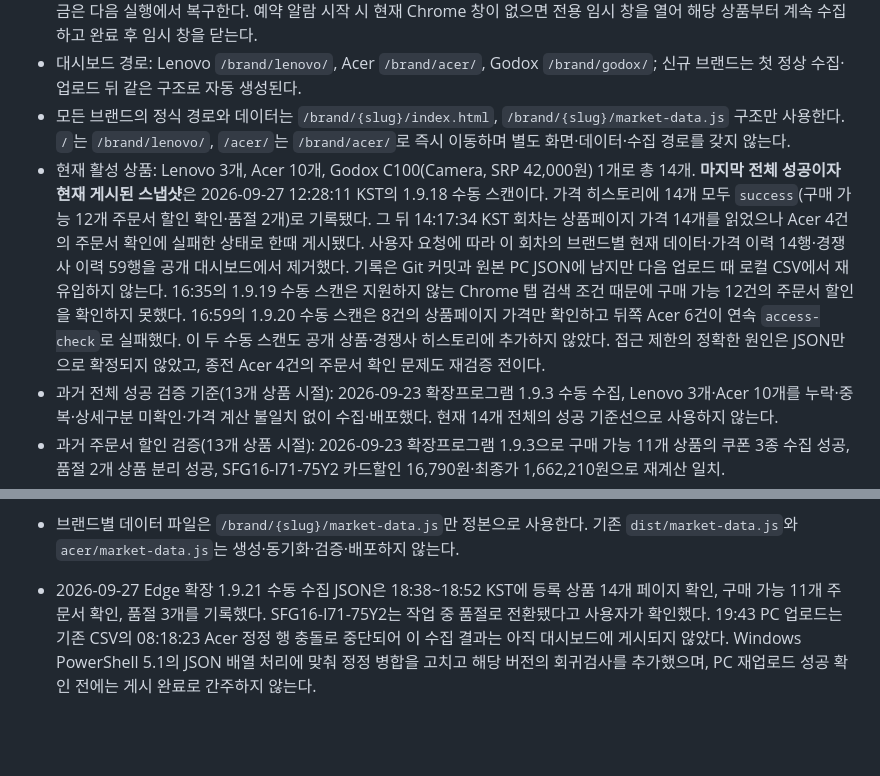
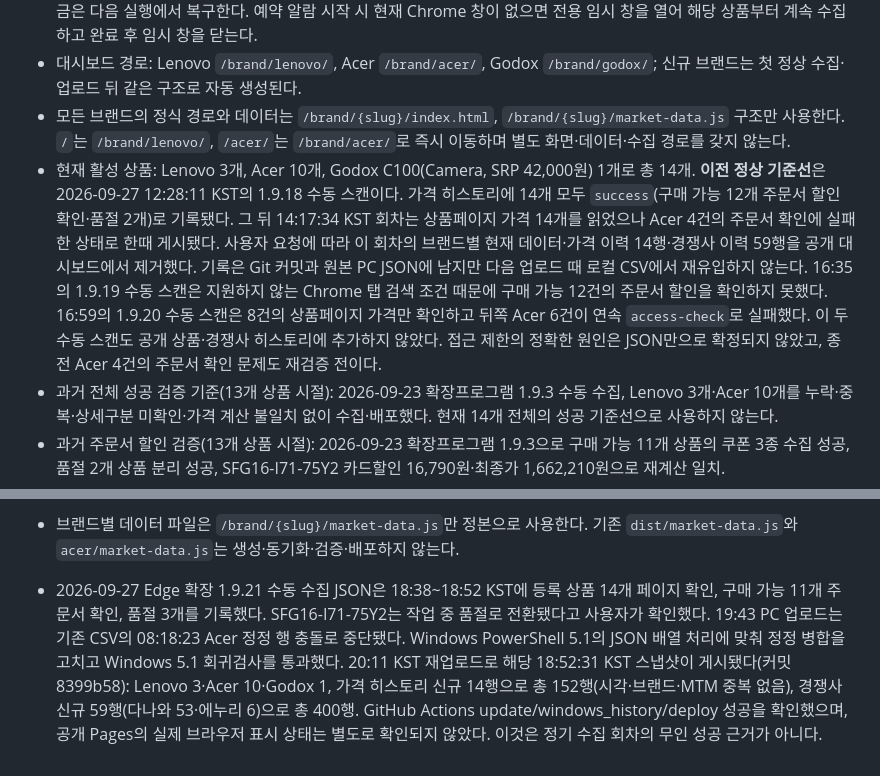
Before and after one commit to kvicious23-eng/market-pulse-dashboard, a Markdown page: PROJECT_RULES.md, 2 parts joined by grey strips. Rendered like a GitHub page; blank space fills up the shorter version.

Commit message:
docs: record successful Edge scan upload and dashboard history

```diff
--- a/PROJECT_RULES.md
+++ b/PROJECT_RULES.md
@@ -13,7 +13,7 @@ Git 커밋 이력은 언제 무엇을 변경했는지 보존하고, 이 문서
 - Chrome 확장프로그램 코드 버전: `1.9.21` (경쟁가 수집은 다나와·에누리만 유지). 2026-09-27 PC JSON에서 실제 1.9.20 수집을 확인했다. 1.9.21은 새 브라우저 프로필의 기본 상품 목록을 Lenovo 3·Acer 10·Godox 1 총 14개로 바로잡는다. 기존 브라우저에 별도로 저장된 상품 목록은 자동 변경하지 않으므로 이미 13개를 저장한 Edge는 C100을 직접 추가해야 한다. Edge는 Chrome의 확장 저장소를 공유하지 않으며 아직 자동 대체 수집으로 검증되지 않았다. 이후 코드 변경은 PC에서 코드를 받은 뒤 확장프로그램을 새로고침해야 적용된다. 단계별 시간 제한과 진행 상태를 표시하고, JSON 파일이 실제 저장 완료된 뒤에만 수집 완료로 기록한다. 같은 서비스 워커의 수집은 한 번만 시작하며 중단된 워커의 남은 잠금은 다음 실행에서 복구한다. 예약 알람 시작 시 현재 Chrome 창이 없으면 전용 임시 창을 열어 해당 상품부터 계속 수집하고 완료 후 임시 창을 닫는다.
 - 대시보드 경로: Lenovo `/brand/lenovo/`, Acer `/brand/acer/`, Godox `/brand/godox/`; 신규 브랜드는 첫 정상 수집·업로드 뒤 같은 구조로 자동 생성된다.
 - 모든 브랜드의 정식 경로와 데이터는 `/brand/{slug}/index.html`, `/brand/{slug}/market-data.js` 구조만 사용한다. `/`는 `/brand/lenovo/`, `/acer/`는 `/brand/acer/`로 즉시 이동하며 별도 화면·데이터·수집 경로를 갖지 않는다.
-- 현재 활성 상품: Lenovo 3개, Acer 10개, Godox C100(Camera, SRP 42,000원) 1개로 총 14개. **마지막 전체 성공이자 현재 게시된 스냅샷**은 2026-09-27 12:28:11 KST의 1.9.18 수동 스캔이다. 가격 히스토리에 14개 모두 `success`(구매 가능 12개 주문서 할인 확인·품절 2개)로 기록됐다. 그 뒤 14:17:34 KST 회차는 상품페이지 가격 14개를 읽었으나 Acer 4건의 주문서 확인에 실패한 상태로 한때 게시됐다. 사용자 요청에 따라 이 회차의 브랜드별 현재 데이터·가격 이력 14행·경쟁사 이력 59행을 공개 대시보드에서 제거했다. 기록은 Git 커밋과 원본 PC JSON에 남지만 다음 업로드 때 로컬 CSV에서 재유입하지 않는다. 16:35의 1.9.19 수동 스캔은 지원하지 않는 Chrome 탭 검색 조건 때문에 구매 가능 12건의 주문서 할인을 확인하지 못했다. 16:59의 1.9.20 수동 스캔은 8건의 상품페이지 가격만 확인하고 뒤쪽 Acer 6건이 연속 `access-check`로 실패했다. 이 두 수동 스캔도 공개 상품·경쟁사 히스토리에 추가하지 않았다. 접근 제한의 정확한 원인은 JSON만으로 확정되지 않았고, 종전 Acer 4건의 주문서 확인 문제도 재검증 전이다.
+- 현재 활성 상품: Lenovo 3개, Acer 10개, Godox C100(Camera, SRP 42,000원) 1개로 총 14개. **이전 정상 기준선**은 2026-09-27 12:28:11 KST의 1.9.18 수동 스캔이다. 가격 히스토리에 14개 모두 `success`(구매 가능 12개 주문서 할인 확인·품절 2개)로 기록됐다. 그 뒤 14:17:34 KST 회차는 상품페이지 가격 14개를 읽었으나 Acer 4건의 주문서 확인에 실패한 상태로 한때 게시됐다. 사용자 요청에 따라 이 회차의 브랜드별 현재 데이터·가격 이력 14행·경쟁사 이력 59행을 공개 대시보드에서 제거했다. 기록은 Git 커밋과 원본 PC JSON에 남지만 다음 업로드 때 로컬 CSV에서 재유입하지 않는다. 16:35의 1.9.19 수동 스캔은 지원하지 않는 Chrome 탭 검색 조건 때문에 구매 가능 12건의 주문서 할인을 확인하지 못했다. 16:59의 1.9.20 수동 스캔은 8건의 상품페이지 가격만 확인하고 뒤쪽 Acer 6건이 연속 `access-check`로 실패했다. 이 두 수동 스캔도 공개 상품·경쟁사 히스토리에 추가하지 않았다. 접근 제한의 정확한 원인은 JSON만으로 확정되지 않았고, 종전 Acer 4건의 주문서 확인 문제도 재검증 전이다.
 - 과거 전체 성공 검증 기준(13개 상품 시절): 2026-09-23 확장프로그램 1.9.3 수동 수집, Lenovo 3개·Acer 10개를 누락·중복·상세구분 미확인·가격 계산 불일치 없이 수집·배포했다. 현재 14개 전체의 성공 기준선으로 사용하지 않는다.
 - 과거 주문서 할인 검증(13개 상품 시절): 2026-09-23 확장프로그램 1.9.3으로 구매 가능 11개 상품의 쿠폰 3종 수집 성공, 품절 2개 상품 분리 성공, SFG16-I71-75Y2 카드할인 16,790원·최종가 1,662,210원으로 재계산 일치.
 - 2026-09-23 14시 회차 검증: 확장프로그램 1.9.4의 14:00 회차 결과가 14:00:17~14:15:50 KST에 13개를 수집했다. 원래 구매 가능 11개 정상, Acer 1개 품절, SFG16-I71-75Y2 1개는 와우회원 총 추가 혜택에 카드 할인이 포함된 탓에 보류로 분류됐다. 보관된 **같은 회차의 JSON**을 1.9.5 계산 규칙으로 교차 검증하여 해당 1개를 정정했다(별도의 재수집은 아님). 정정 후 14시 회차는 구매 가능 12개 정상·품절 1개다. 14:30 예약 업로드는 PowerShell의 Git 출력 오류 처리 때문에 실패했고, 코드를 수정한 뒤 PC에서 직접 재실행했다. **수정 후 예약 작업의 무인 업로드 성공 및 1.9.5의 실제 주문서 재수집은 아직 검증되지 않았다.**
@@ -265,4 +265,4 @@ Excel 내보내기 형식은 `.xlsx`이다. 상단의 가격 히스토리 다운
 - Windows PowerShell 5.1에서 실행하는 한글 포함 `.ps1`은 UTF-8 BOM으로 저장한다. Linux PowerShell 구문 검사 외에 BOM 회귀검사도 통과해야 한다. 2026-09-24 오전 PC 재업로드 시 히스토리 정정 스크립트의 BOM 누락으로 발생한 파서 오류를 방지한다.
 - 브랜드별 데이터 파일은 `/brand/{slug}/market-data.js`만 정본으로 사용한다. 기존 `dist/market-data.js`와 `acer/market-data.js`는 생성·동기화·검증·배포하지 않는다.
 
-- 2026-09-27 Edge 확장 1.9.21 수동 수집 JSON은 18:38~18:52 KST에 등록 상품 14개 페이지 확인, 구매 가능 11개 주문서 확인, 품절 3개를 기록했다. SFG16-I71-75Y2는 작업 중 품절로 전환됐다고 사용자가 확인했다. 19:43 PC 업로드는 기존 CSV의 08:18:23 Acer 정정 행 충돌로 중단되어 이 수집 결과는 아직 대시보드에 게시되지 않았다. Windows PowerShell 5.1의 JSON 배열 처리에 맞춰 정정 병합을 고치고 해당 버전의 회귀검사를 추가했으며, PC 재업로드 성공 확인 전에는 게시 완료로 간주하지 않는다.
+- 2026-09-27 Edge 확장 1.9.21 수동 수집 JSON은 18:38~18:52 KST에 등록 상품 14개 페이지 확인, 구매 가능 11개 주문서 확인, 품절 3개를 기록했다. SFG16-I71-75Y2는 작업 중 품절로 전환됐다고 사용자가 확인했다. 19:43 PC 업로드는 기존 CSV의 08:18:23 Acer 정정 행 충돌로 중단됐다. Windows PowerShell 5.1의 JSON 배열 처리에 맞춰 정정 병합을 고치고 Windows 5.1 회귀검사를 통과했다. 20:11 KST 재업로드로 해당 18:52:31 KST 스냅샷이 게시됐다(커밋 8399b58): Lenovo 3·Acer 10·Godox 1, 가격 히스토리 신규 14행으로 총 152행(시각·브랜드·MTM 중복 없음), 경쟁사 신규 59행(다나와 53·에누리 6)으로 총 400행. GitHub Actions update/windows_history/deploy 성공을 확인했으며, 공개 Pages의 실제 브라우저 표시 상태는 별도로 확인되지 않았다. 이것은 정기 수집 회차의 무인 성공 근거가 아니다.
```
